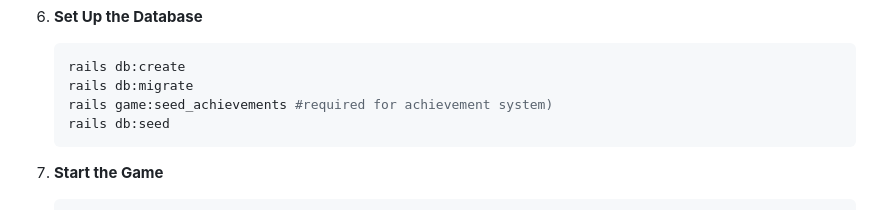
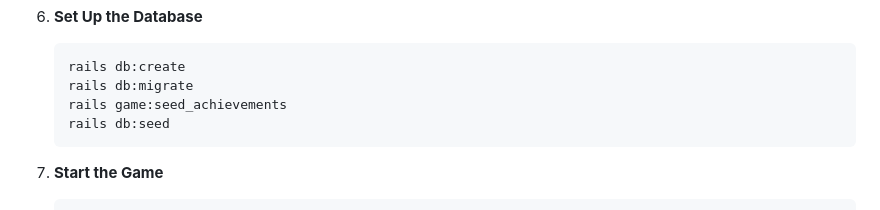
Before and after one commit to akonisanchez/monster_farm.life, a Markdown page: README.md, the part around the change. GitHub-like rendering.

````diff
--- a/README.md
+++ b/README.md
@@ -169,7 +169,7 @@ Before starting, make sure you have these installed:
    ```bash
    rails db:create
    rails db:migrate
-   rails game:seed_achievements #required for achievement system)
+   rails game:seed_achievements
    rails db:seed
    ```
 
````
